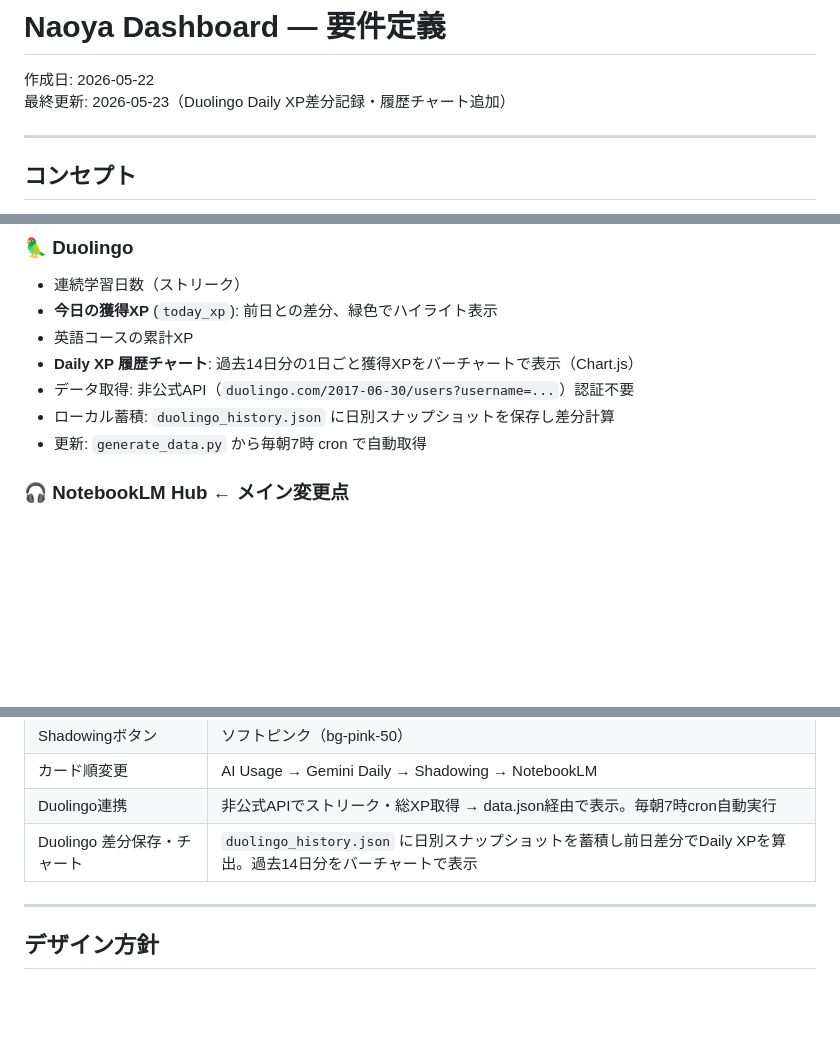
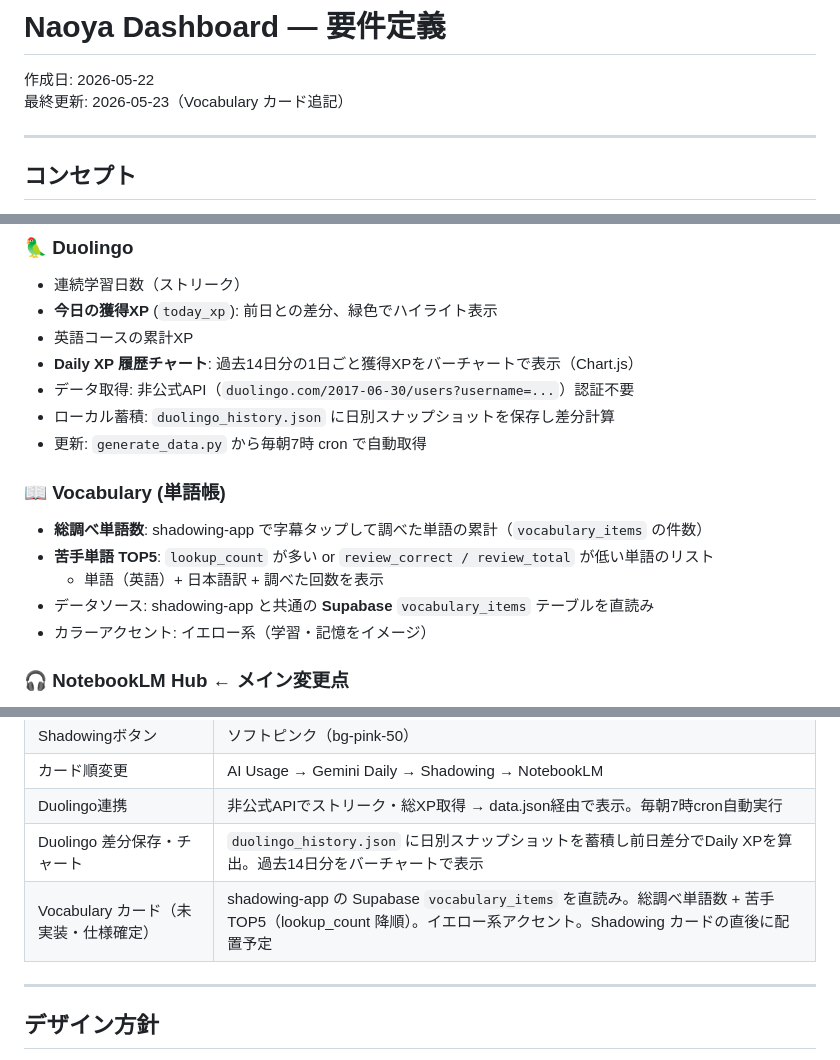
Before and after one commit to napya0126-sudo/Naoya_Dashboard, a Markdown page: doc/DASHBOARD_SPEC.md, 3 parts joined by grey strips. Rendered like a GitHub page; blank space fills up the shorter version.

Commit message:
docs: Vocabulary カードの仕様を DASHBOARD_SPEC.md に追記
shadowing-app の M3.3/M3.4 実装に対応して、予定ウィジェットの仕様を記録。
Supabase vocabulary_items を直読みして総調べ単語数＋苦手TOP5を表示予定。

Co-Authored-By: Claude Sonnet 4.6 <noreply@anthropic.com>

```diff
--- a/doc/DASHBOARD_SPEC.md
+++ b/doc/DASHBOARD_SPEC.md
@@ -1,7 +1,7 @@
 # Naoya Dashboard — 要件定義
 
 作成日: 2026-05-22
-最終更新: 2026-05-23（Duolingo Daily XP差分記録・履歴チャート追加）
+最終更新: 2026-05-23（Vocabulary カード追記）
 
 ---
 
@@ -52,6 +52,13 @@
 - データ取得: 非公式API（`duolingo.com/2017-06-30/users?username=...`）認証不要
 - ローカル蓄積: `duolingo_history.json` に日別スナップショットを保存し差分計算
 - 更新: `generate_data.py` から毎朝7時 cron で自動取得
+
+### 📖 Vocabulary (単語帳)
+- **総調べ単語数**: shadowing-app で字幕タップして調べた単語の累計（`vocabulary_items` の件数）
+- **苦手単語 TOP5**: `lookup_count` が多い or `review_correct / review_total` が低い単語のリスト
+  - 単語（英語）+ 日本語訳 + 調べた回数を表示
+- データソース: shadowing-app と共通の **Supabase** `vocabulary_items` テーブルを直読み
+- カラーアクセント: イエロー系（学習・記憶をイメージ）
 
 ### 🎧 NotebookLM Hub ← メイン変更点
 - **今日配信されているエピソードのタイトル一覧**
@@ -110,6 +117,7 @@
 | カード順変更 | AI Usage → Gemini Daily → Shadowing → NotebookLM |
 | Duolingo連携 | 非公式APIでストリーク・総XP取得 → data.json経由で表示。毎朝7時cron自動実行 |
 | Duolingo 差分保存・チャート | `duolingo_history.json` に日別スナップショットを蓄積し前日差分でDaily XPを算出。過去14日分をバーチャートで表示 |
+| Vocabulary カード（未実装・仕様確定） | shadowing-app の Supabase `vocabulary_items` を直読み。総調べ単語数 + 苦手TOP5（lookup_count 降順）。イエロー系アクセント。Shadowing カードの直後に配置予定 |
 
 ---
 
```
